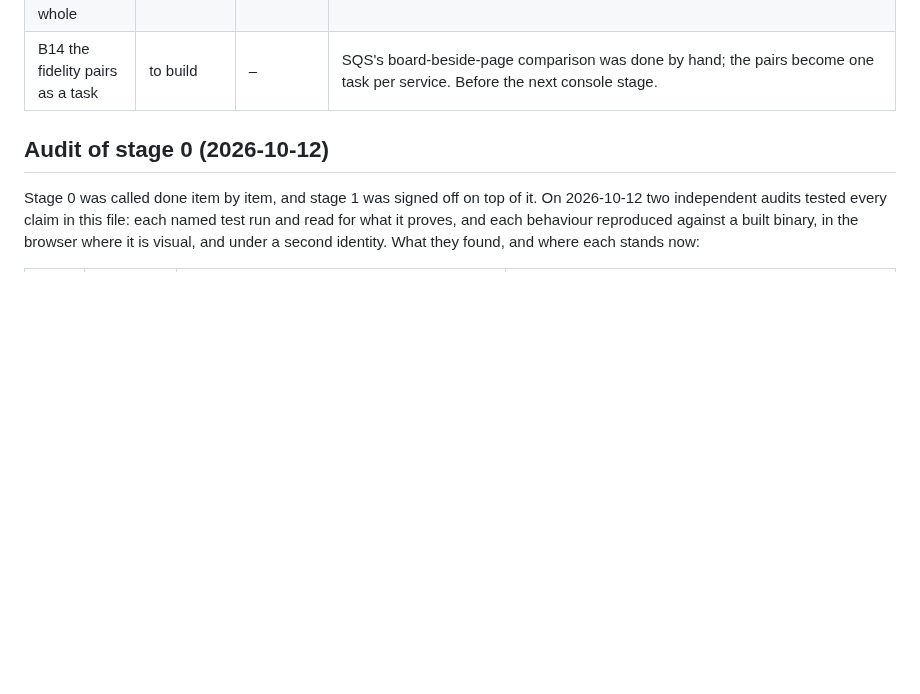
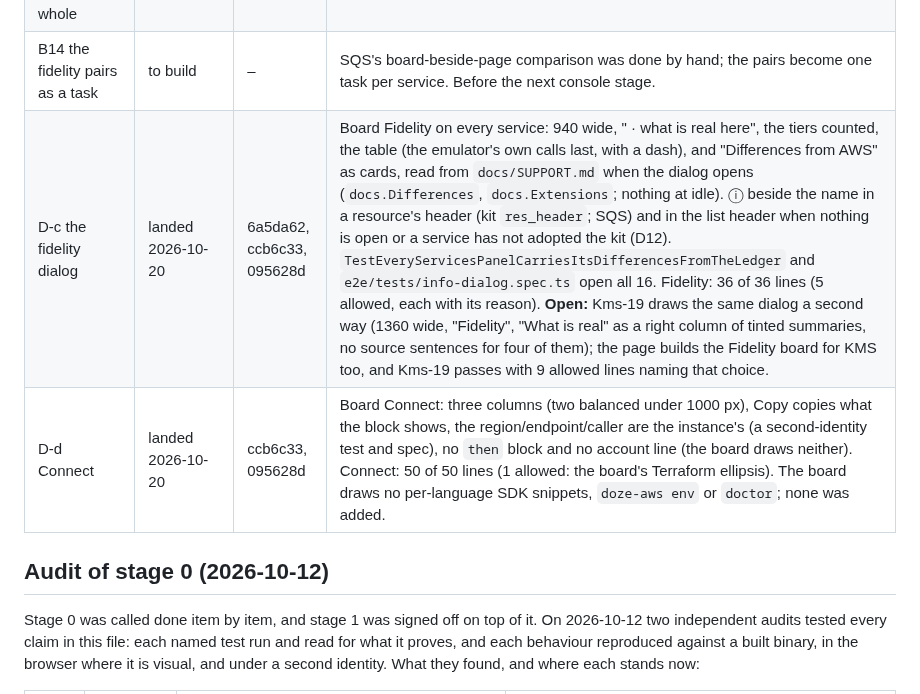
Before and after one commit to doze-dev/doze-aws, a Markdown page: plan/00-foundation.md, the part around the change. Rendered like a GitHub page; blank space fills up the shorter version.

Commit message:
plan: D-c and D-d built, and what is open (Kms-19 draws the dialog a second way)

```diff
--- a/plan/00-foundation.md
+++ b/plan/00-foundation.md
@@ -54,6 +54,8 @@ is met and its test is named; "partly" says what is left.
 | B3 the first baselines | landed | 1e93133 | `testdata/mutation.json` holds baselines for 31 packages: all of `internal/` that carries logic, and SQS, SNS, KMS, Kinesis, Secrets Manager, SSM, Logs, CloudWatch, EventBridge, STS, Step Functions (3.3 hours), IAM, DynamoDB and S3. Lambda, API Gateway and CloudFormation are recorded by `task mutate:record -- <pkg>` in their own stages, which is where the protocol's proof gates run it. A package of that size is a background job of an hour or more: Step Functions was 3.3 hours on this machine. |
 | B13 a Query request is validated whole | landed 2026-10-12 | c1ada87 | Found in SQS (SQS-26). `FromQuery` keeps one element of each list; SNS, IAM, STS and CloudFormation call it directly. Before SNS's stage. |
 | B14 the fidelity pairs as a task | to build | – | SQS's board-beside-page comparison was done by hand; the pairs become one task per service. Before the next console stage. |
+| D-c the fidelity dialog | landed 2026-10-20 | 6a5da62, ccb6c33, 095628d | Board Fidelity on every service: 940 wide, "<service> · what is real here", the tiers counted, the table (the emulator's own calls last, with a dash), and "Differences from AWS" as cards, read from `docs/SUPPORT.md` when the dialog opens (`docs.Differences`, `docs.Extensions`; nothing at idle). ⓘ beside the name in a resource's header (kit `res_header`; SQS) and in the list header when nothing is open or a service has not adopted the kit (D12). `TestEveryServicesPanelCarriesItsDifferencesFromTheLedger` and `e2e/tests/info-dialog.spec.ts` open all 16. Fidelity: 36 of 36 lines (5 allowed, each with its reason). **Open:** Kms-19 draws the same dialog a second way (1360 wide, "Fidelity", "What is real" as a right column of tinted summaries, no source sentences for four of them); the page builds the Fidelity board for KMS too, and Kms-19 passes with 9 allowed lines naming that choice. |
+| D-d Connect | landed 2026-10-20 | ccb6c33, 095628d | Board Connect: three columns (two balanced under 1000 px), Copy copies what the block shows, the region/endpoint/caller are the instance's (a second-identity test and spec), no `then` block and no account line (the board draws neither). Connect: 50 of 50 lines (1 allowed: the board's Terraform ellipsis). The board draws no per-language SDK snippets, `doze-aws env` or `doctor`; none was added. |
 
 ## Audit of stage 0 (2026-10-12)
 
```
Also changed, not shown: plan/03-shell-fidelity.md (+5 -0 lines).
